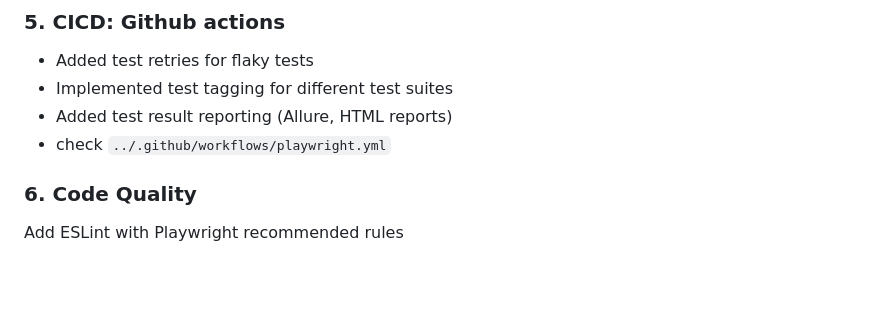
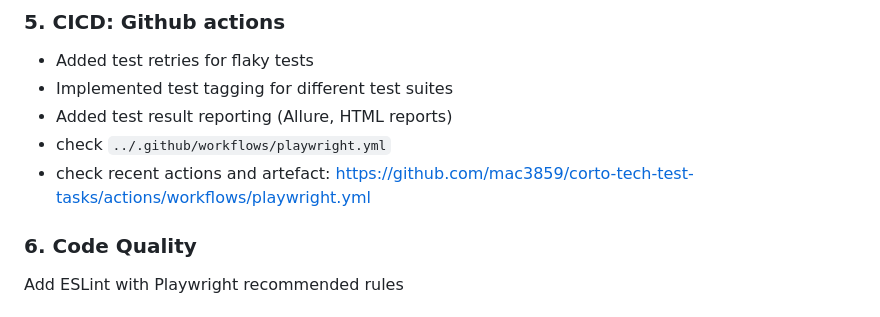
Before and after one commit to mac3859/corto-tech-test-tasks, a Markdown page: README.md, the part around the change. GitHub-like rendering; blank space fills up the shorter version.

```diff
--- a/README.md
+++ b/README.md
@@ -84,6 +84,7 @@ demostrated group testing using, e.g. `test.describe('Bank Manager Flows', () =>
 - Implemented test tagging for different test suites
 - Added test result reporting (Allure, HTML reports)
 - check `../.github/workflows/playwright.yml`
+- check recent actions and artefact: https://github.com/mac3859/corto-tech-test-tasks/actions/workflows/playwright.yml
 
 ### 6. Code Quality
 Add ESLint with Playwright recommended rules
```
